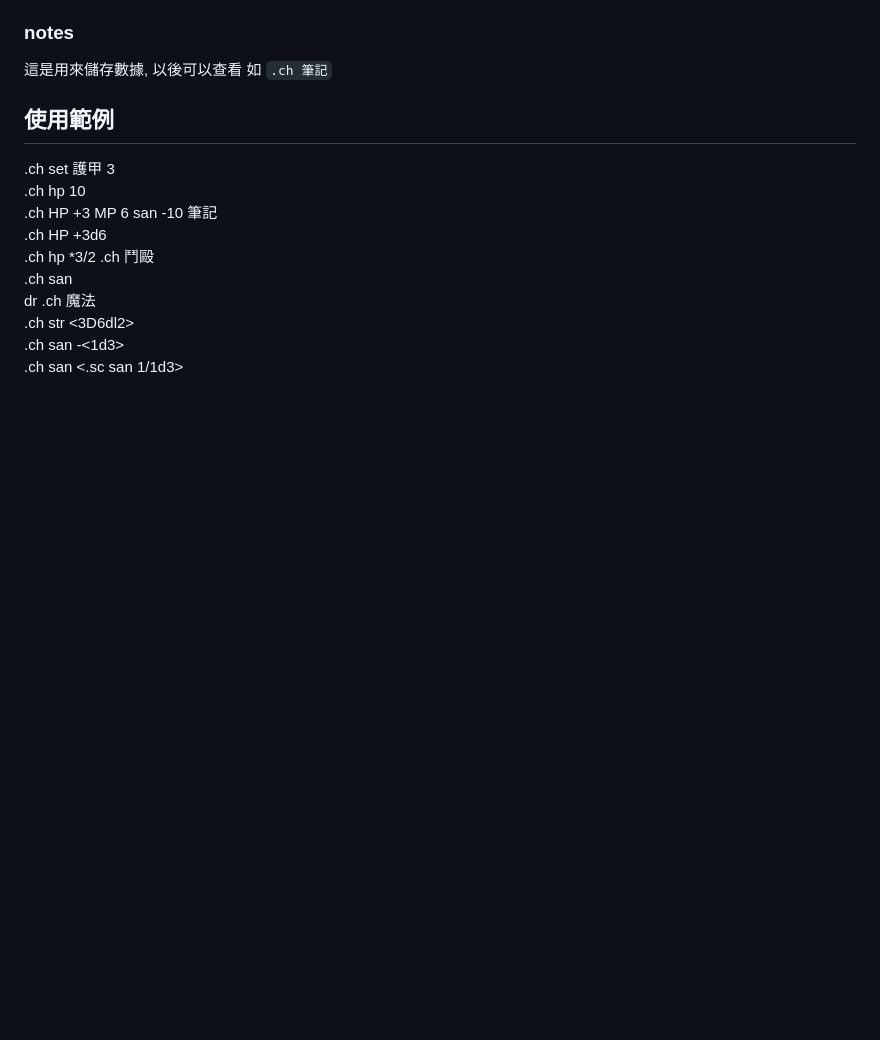
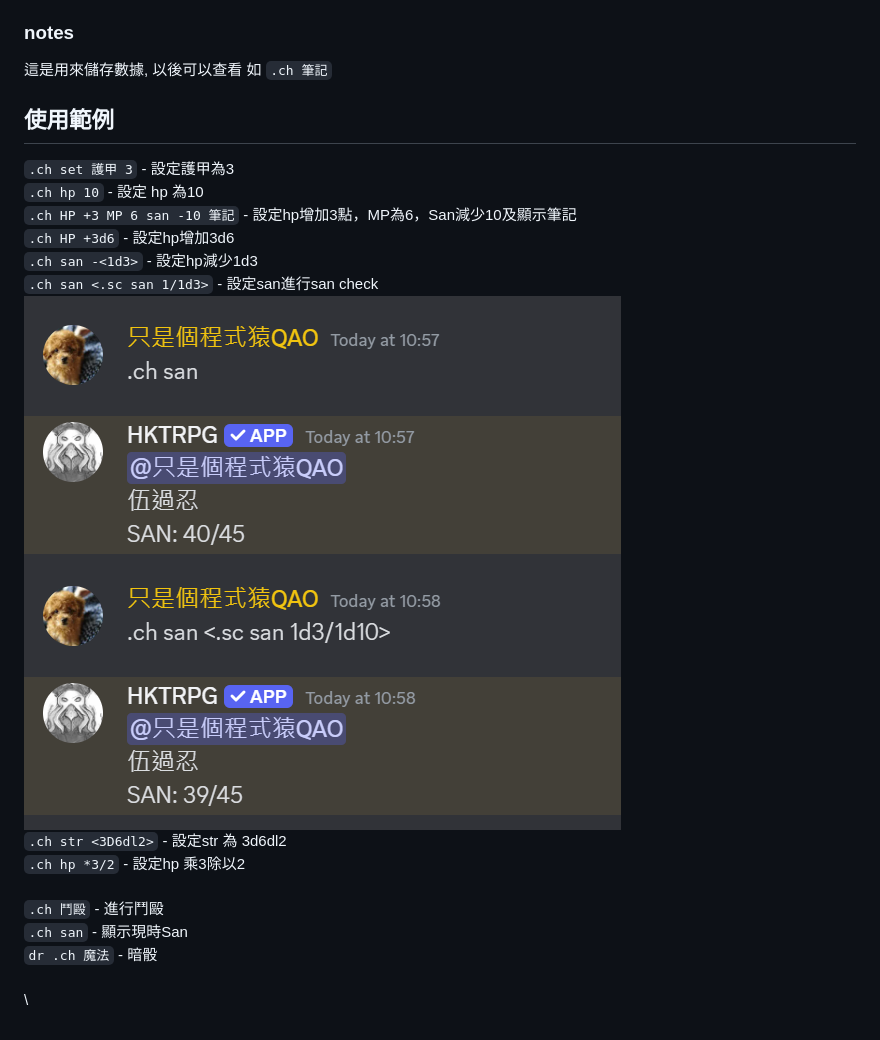
Before and after one commit to hktrpg/HKTRPG-Readme, a Markdown page: trpg-gong-neng/kai-shi-jin-hang-trpg/jiao-se-ka.md, the part around the change. GitHub-like rendering; pictures changed too: .gitbook/assets/image (46).png (added); blank space fills up the shorter version.

Commit message:
GITBOOK-111: change request with no subject merged in GitBook

```diff
--- a/trpg-gong-neng/kai-shi-jin-hang-trpg/jiao-se-ka.md
+++ b/trpg-gong-neng/kai-shi-jin-hang-trpg/jiao-se-ka.md
@@ -183,13 +183,18 @@ _`.ch 項目名稱 (+-`_`/xDy)` - **可以對如HP進行擲骰四則運算**&#x2
 
 ## 使用範例
 
-.ch set 護甲 3\
-.ch hp 10\
-.ch HP +3 MP 6 san -10 筆記\
-.ch HP +3d6 \
-.ch hp \*3/2 .ch 鬥毆\
-.ch san \
-dr .ch 魔法\
-.ch str <3D6dl2>\
-.ch san -<1d3>\
-.ch san <.sc san 1/1d3>
+`.ch set 護甲 3` - 設定護甲為3\
+`.ch hp 10`         - 設定 hp 為10\
+`.ch HP +3 MP 6 san -10 筆記` - 設定hp增加3點，MP為6，San減少10及顯示筆記\
+`.ch HP +3d6` - 設定hp增加3d6\
+`.ch san -<1d3>` - 設定hp減少1d3\
+`.ch san <.sc san 1/1d3>`  - 設定san進行san check\
+![](<../../.gitbook/assets/image (46).png>)\
+`.ch str <3D6dl2>` - 設定str 為 3d6dl2\
+`.ch hp *3/2`  -  設定hp 乘3除以2\
+\
+`.ch 鬥毆` - 進行鬥毆\
+`.ch san`  - 顯示現時San\
+`dr .ch 魔法` - 暗骰\
+\
+\
```
